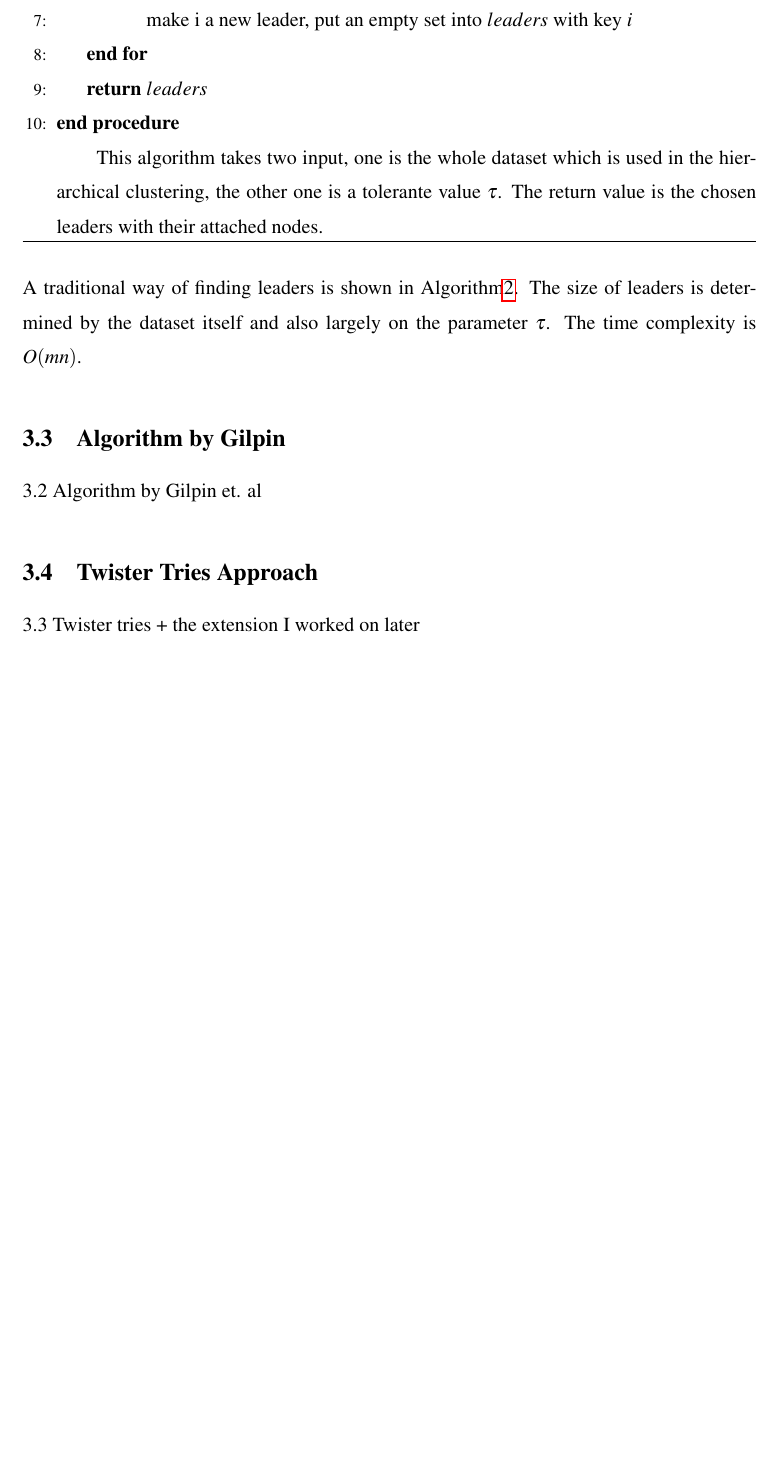
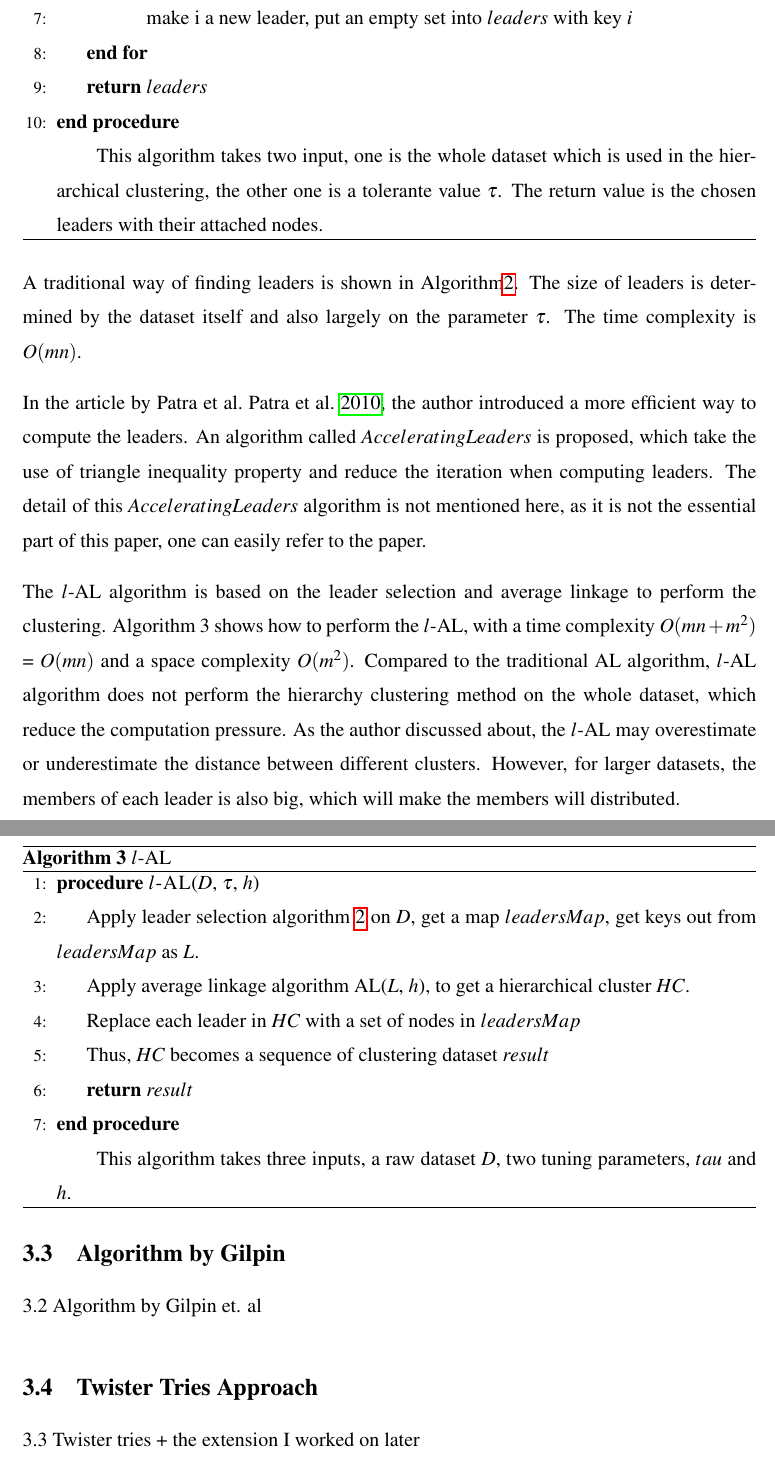
Before and after one commit to MouH/hca-mt, a LaTeX thesis (enthesis.tex): part of page 10 of 11 before the commit and two parts of pages 10 and 11 of 11 after it, the two joined at a grey line, cut so that both start at the same text, the shorter picture padded with empty space. Compiled offline with pdfLaTeX.

Commit message:
finished the part patra

```diff
--- a/enthesis.tex
+++ b/enthesis.tex
@@ -198,6 +198,33 @@ To perform a $l-AL$ algorithm, firstly, a set of leaders should be chose, and a
 
 A traditional way of finding leaders is shown in Algorithm\ref{alg:selectLeader}. The size of leaders is determined by the dataset itself and also largely on the parameter $\tau$. The time complexity is $O(mn)$.
 
+In the article by Patra et al.~\cite{patra2010distance}, the author introduced a more efficient way to compute the leaders. An algorithm called $Accelerating Leaders$ is proposed, which take the use of triangle inequality property and reduce the iteration when computing leaders. The detail of this $Accelerating Leaders$ algorithm is not mentioned here, as it is not the essential part of this paper, one can easily refer to the paper.
+
+The $l$-AL algorithm is based on the leader selection and average linkage to perform the clustering.
+Algorithm \ref*{alg:lal} shows how to perform the $l$-AL, with a time complexity $O(mn + m^2)$ = $O(mn)$ and a space complexity $O(m^2)$.
+Compared to the traditional AL algorithm, $l$-AL algorithm does not perform the hierarchy clustering method on the whole dataset, which reduce the computation pressure.
+As the author discussed about, the $l$-AL may overestimate or underestimate the distance between different clusters.
+However, for larger datasets, the members of each leader is also big, which will make the members will distributed.
+
+
+\algrenewcommand\Return{\State \algorithmicreturn{} }
+\begin{algorithm}[h]
+	\caption{$l$-AL}
+	\label{alg:lal}
+	\begin{algorithmic}[1]
+		\Procedure{$l$-AL}{$D$, $\tau$, $h$}
+		\State Apply leader selection algorithm \ref{alg:selectLeader} on $D$, get a map $leadersMap$, get keys out from $leadersMap$ as $L$.
+		\State Apply average linkage algorithm AL($L$, $h$), to get a hierarchical cluster $HC$.
+		\State Replace each leader in $HC$ with a set of nodes in $leadersMap$
+		\State Thus, $HC$ becomes a sequence of clustering dataset $result$
+		\Return $result$
+		\EndProcedure
+
+		This algorithm takes three inputs, a raw dataset $D$, two tuning parameters, $tau$ and $h$.
+	\end{algorithmic}
+\end{algorithm}
+
+
 
 \section{Algorithm by Gilpin}
 3.2 Algorithm by Gilpin et. al
```
